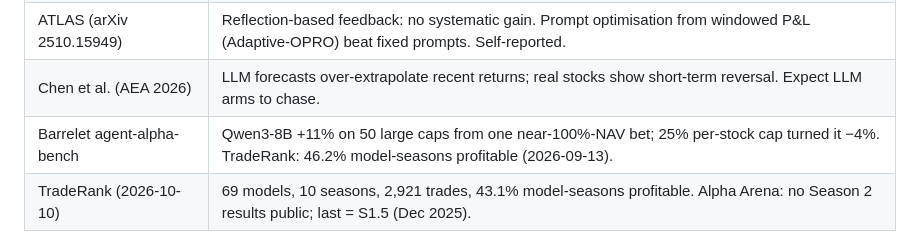
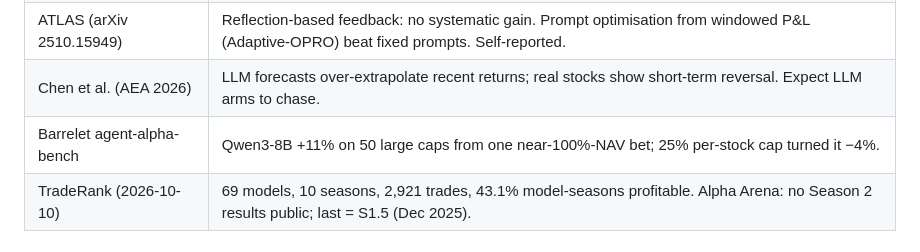
Before and after one commit to chichuenchang/JimBoStockBot, a Markdown page: docs/research/trading-strategy-evidence.md, the part around the change. GitHub-like rendering.

Commit message:
Remove duplicate TradeRank doc figure

```diff
--- a/docs/research/trading-strategy-evidence.md
+++ b/docs/research/trading-strategy-evidence.md
@@ -12,7 +12,7 @@ Extends `related-projects.md`; no repeats. Question: best bot strategy, what fit
 | AI-Trader (arXiv 2512.10971) | Live, 6 LLMs, 3 markets. General intelligence ≠ trading skill; risk control decides cross-market robustness. |
 | ATLAS (arXiv 2510.15949) | Reflection-based feedback: no systematic gain. Prompt optimisation from windowed P&L (Adaptive-OPRO) beat fixed prompts. Self-reported. |
 | Chen et al. (AEA 2026) | LLM forecasts over-extrapolate recent returns; real stocks show short-term reversal. Expect LLM arms to chase. |
-| Barrelet agent-alpha-bench | Qwen3-8B +11% on 50 large caps from one near-100%-NAV bet; 25% per-stock cap turned it −4%. TradeRank: 46.2% model-seasons profitable (2026-09-13). |
+| Barrelet agent-alpha-bench | Qwen3-8B +11% on 50 large caps from one near-100%-NAV bet; 25% per-stock cap turned it −4%. |
 | TradeRank (2026-10-10) | 69 models, 10 seasons, 2,921 trades, 43.1% model-seasons profitable. Alpha Arena: no Season 2 results public; last = S1.5 (Dec 2025). |
 
 ## Rule strategies, evidence for our universe
```
